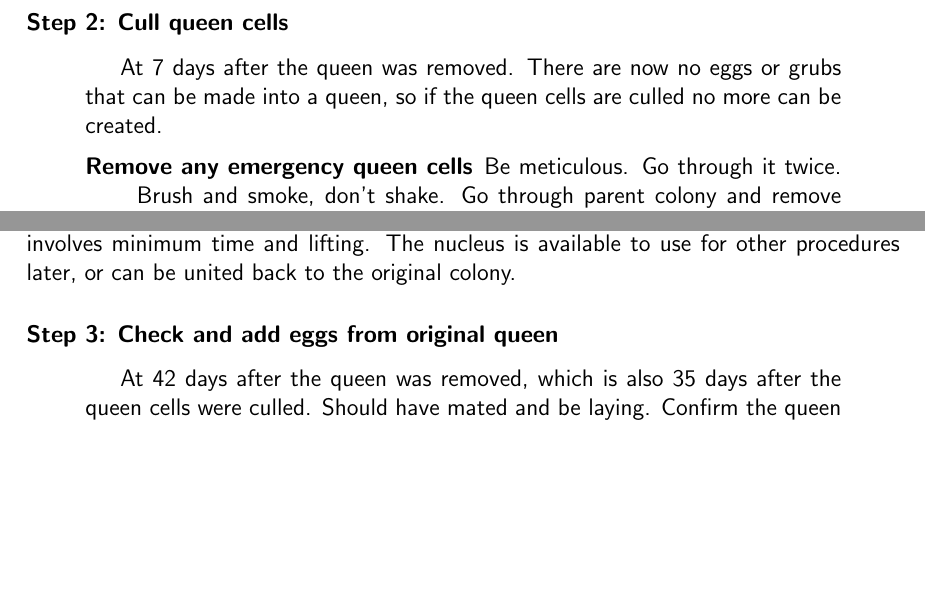
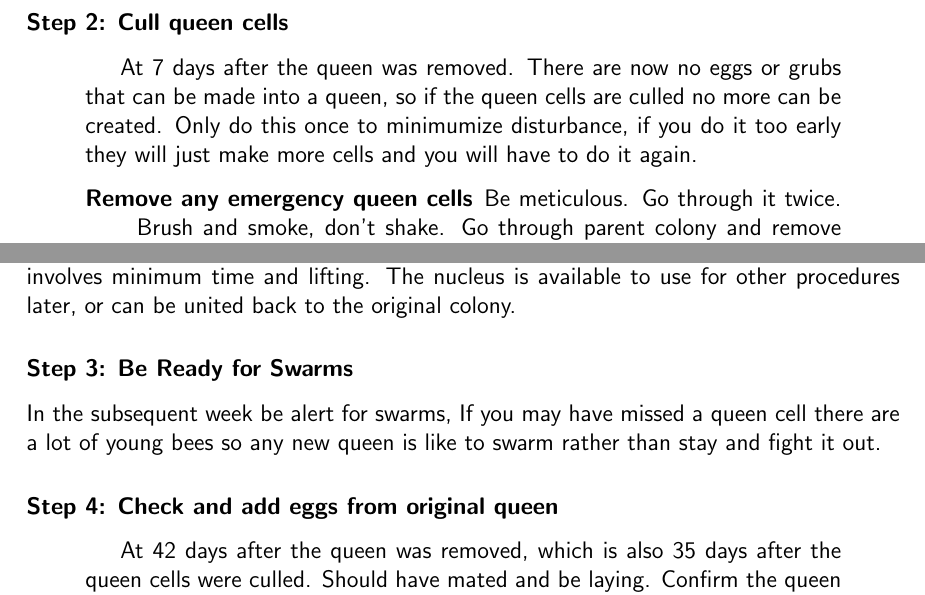
Before and after one commit to joejcollins/rhapsody-angel, a LaTeX document (book/00Book.tex, which reads book/05May.tex): two parts of page 15 of 31, joined at a grey line, cut so that both start at the same text, the shorter picture padded with empty space. Compiled offline with pdfLaTeX.

Commit message:
Reminder

```diff
--- a/book/05May.tex
+++ b/book/05May.tex
@@ -142,6 +142,8 @@ Close up the frames in the brood box and till the remaining space with frames of
 At 7 days after the queen was removed.
 There are now no eggs or grubs that can be made into a queen,
 so if the queen cells are culled no more can be created.
+Only do this once to minimumize disturbance,
+if you do it too early they will just make more cells and you will have to do it again.
 
 \begin{description}
   \item[Remove any emergency queen cells] Be meticulous.  Go through it twice.  Brush and smoke, don't shake.
@@ -168,7 +170,14 @@ The old queen in the nucleus quickly comes back into lay and her brood can be pu
 The method involves minimum time and lifting.
 The nucleus is available to use for other procedures later, or can be united back to the original colony.
 
-\subsubsection*{Step 3: Check and add eggs from original queen}
+
+\subsubsection*{Step 3: Be Ready for Swarms}
+
+In the subsequent week be alert for swarms,
+If you may have missed a queen cell there are a lot of young bees
+so any new queen is like to swarm rather than stay and fight it out.
+
+\subsubsection*{Step 4: Check and add eggs from original queen}
 
 \begin{quotation}
 At 42 days after the queen was removed,
```
Also changed, not shown: queens/2020-beryl.md (+2 -0 lines).
